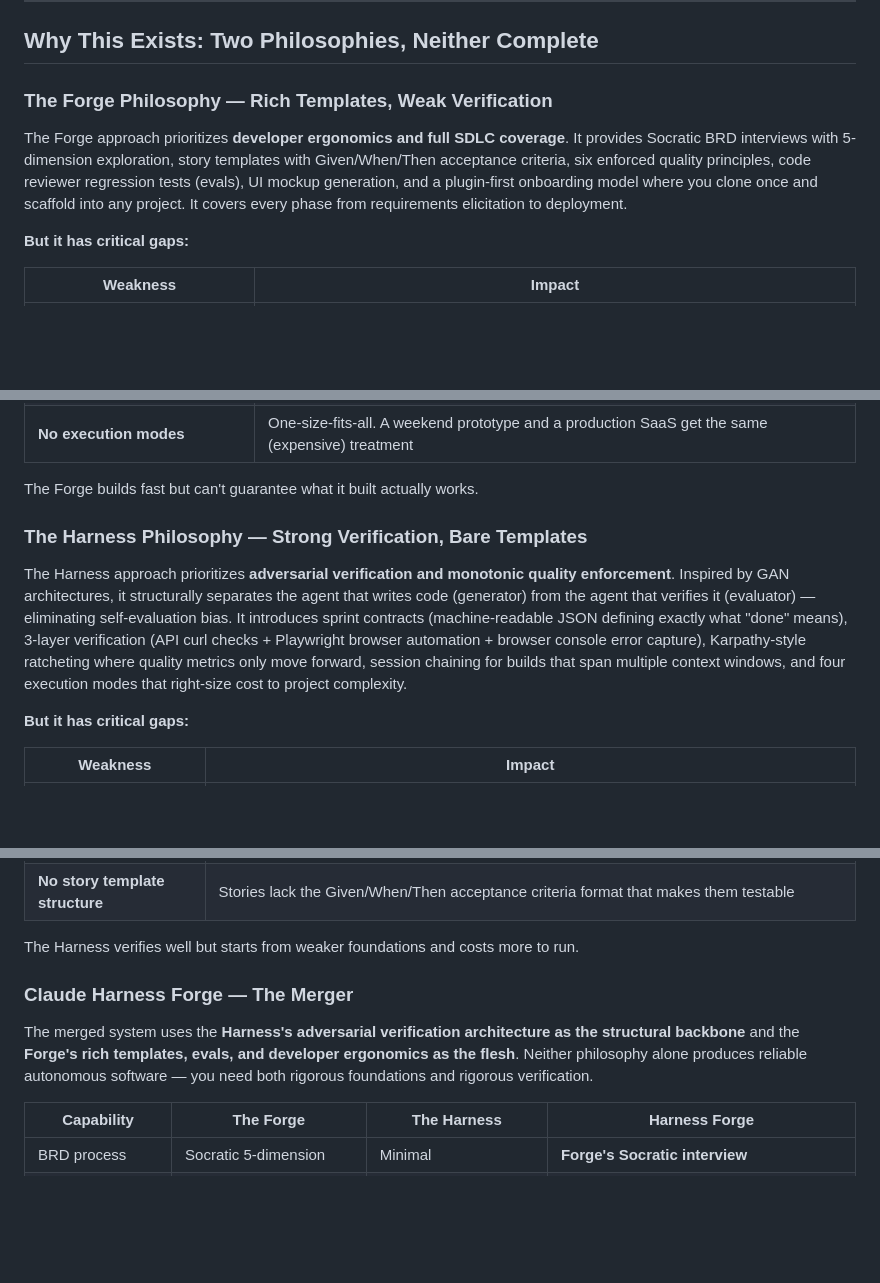
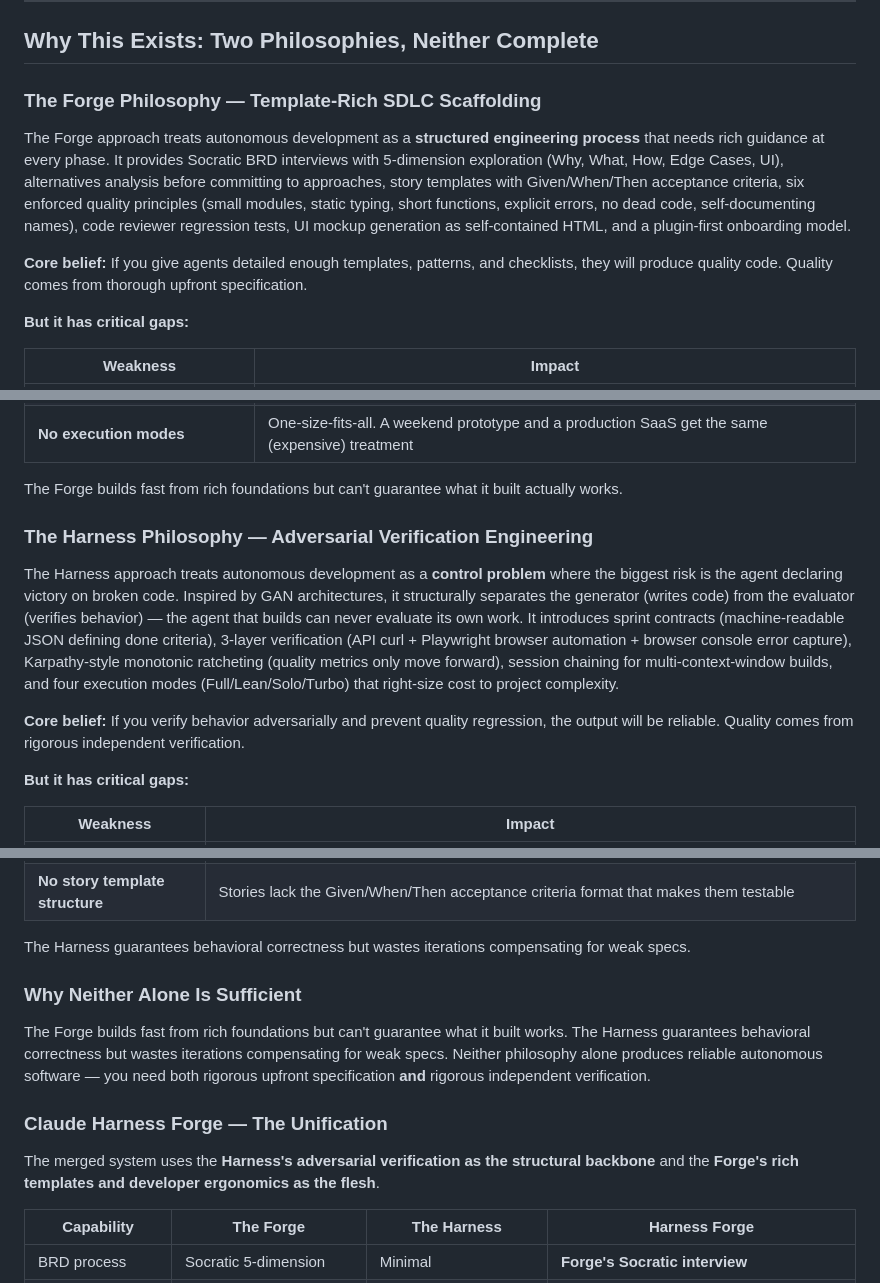
Before and after one commit to rlpatrao/claude_harness_forge, a Markdown page: README.md, 3 parts joined by grey strips. GitHub-like rendering; blank space fills up the shorter version.

Commit message:
Align README philosophy sections with merger plan
Use the same detailed philosophy descriptions from the merger plan:
- Forge as structured engineering process with core belief statement
- Harness as control problem with core belief statement
- "Why Neither Alone Is Sufficient" bridging section
- "The Unification" instead of "The Merger"

Both documents now use consistent framing and language.

Co-Authored-By: Claude Opus 4.6 (1M context) <noreply@anthropic.com>

```diff
--- a/README.md
+++ b/README.md
@@ -10,9 +10,11 @@ Implements best practices from Anthropic's harness design research, OpenAI's har
 
 ## Why This Exists: Two Philosophies, Neither Complete
 
-### The Forge Philosophy — Rich Templates, Weak Verification
+### The Forge Philosophy — Template-Rich SDLC Scaffolding
 
-The Forge approach prioritizes **developer ergonomics and full SDLC coverage**. It provides Socratic BRD interviews with 5-dimension exploration, story templates with Given/When/Then acceptance criteria, six enforced quality principles, code reviewer regression tests (evals), UI mockup generation, and a plugin-first onboarding model where you clone once and scaffold into any project. It covers every phase from requirements elicitation to deployment.
+The Forge approach treats autonomous development as a **structured engineering process** that needs rich guidance at every phase. It provides Socratic BRD interviews with 5-dimension exploration (Why, What, How, Edge Cases, UI), alternatives analysis before committing to approaches, story templates with Given/When/Then acceptance criteria, six enforced quality principles (small modules, static typing, short functions, explicit errors, no dead code, self-documenting names), code reviewer regression tests, UI mockup generation as self-contained HTML, and a plugin-first onboarding model.
+
+**Core belief:** If you give agents detailed enough templates, patterns, and checklists, they will produce quality code. Quality comes from thorough upfront specification.
 
 **But it has critical gaps:**
 
@@ -28,11 +30,13 @@ The Forge approach prioritizes **developer ergonomics and full SDLC coverage**.
 | **Weaker test data patterns** | 56 lines vs 108 — less guidance on realistic fixtures and factory functions |
 | **No execution modes** | One-size-fits-all. A weekend prototype and a production SaaS get the same (expensive) treatment |
 
-The Forge builds fast but can't guarantee what it built actually works.
+The Forge builds fast from rich foundations but can't guarantee what it built actually works.
 
-### The Harness Philosophy — Strong Verification, Bare Templates
+### The Harness Philosophy — Adversarial Verification Engineering
 
-The Harness approach prioritizes **adversarial verification and monotonic quality enforcement**. Inspired by GAN architectures, it structurally separates the agent that writes code (generator) from the agent that verifies it (evaluator) — eliminating self-evaluation bias. It introduces sprint contracts (machine-readable JSON defining exactly what "done" means), 3-layer verification (API curl checks + Playwright browser automation + browser console error capture), Karpathy-style ratcheting where quality metrics only move forward, session chaining for builds that span multiple context windows, and four execution modes that right-size cost to project complexity.
+The Harness approach treats autonomous development as a **control problem** where the biggest risk is the agent declaring victory on broken code. Inspired by GAN architectures, it structurally separates the generator (writes code) from the evaluator (verifies behavior) — the agent that builds can never evaluate its own work. It introduces sprint contracts (machine-readable JSON defining done criteria), 3-layer verification (API curl + Playwright browser automation + browser console error capture), Karpathy-style monotonic ratcheting (quality metrics only move forward), session chaining for multi-context-window builds, and four execution modes (Full/Lean/Solo/Turbo) that right-size cost to project complexity.
+
+**Core belief:** If you verify behavior adversarially and prevent quality regression, the output will be reliable. Quality comes from rigorous independent verification.
 
 **But it has critical gaps:**
 
@@ -47,11 +51,15 @@ The Harness approach prioritizes **adversarial verification and monotonic qualit
 | **Less onboarding polish** | Requires more manual setup. No plugin-first model, no scaffold command, no self-contained project after setup |
 | **No story template structure** | Stories lack the Given/When/Then acceptance criteria format that makes them testable |
 
-The Harness verifies well but starts from weaker foundations and costs more to run.
+The Harness guarantees behavioral correctness but wastes iterations compensating for weak specs.
 
-### Claude Harness Forge — The Merger
+### Why Neither Alone Is Sufficient
 
-The merged system uses the **Harness's adversarial verification architecture as the structural backbone** and the **Forge's rich templates, evals, and developer ergonomics as the flesh**. Neither philosophy alone produces reliable autonomous software — you need both rigorous foundations and rigorous verification.
+The Forge builds fast from rich foundations but can't guarantee what it built works. The Harness guarantees behavioral correctness but wastes iterations compensating for weak specs. Neither philosophy alone produces reliable autonomous software — you need both rigorous upfront specification **and** rigorous independent verification.
+
+### Claude Harness Forge — The Unification
+
+The merged system uses the **Harness's adversarial verification as the structural backbone** and the **Forge's rich templates and developer ergonomics as the flesh**.
 
 | Capability | The Forge | The Harness | Harness Forge |
 |------------|----------|------------|---------------|
```
